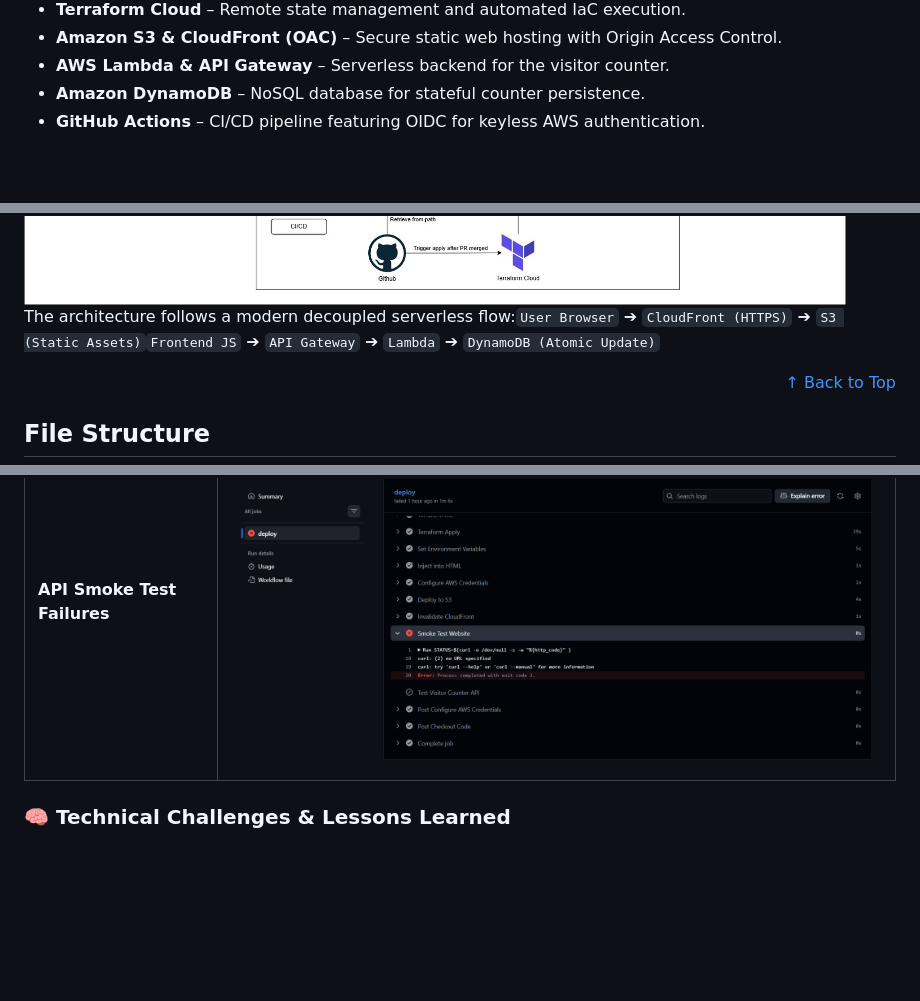
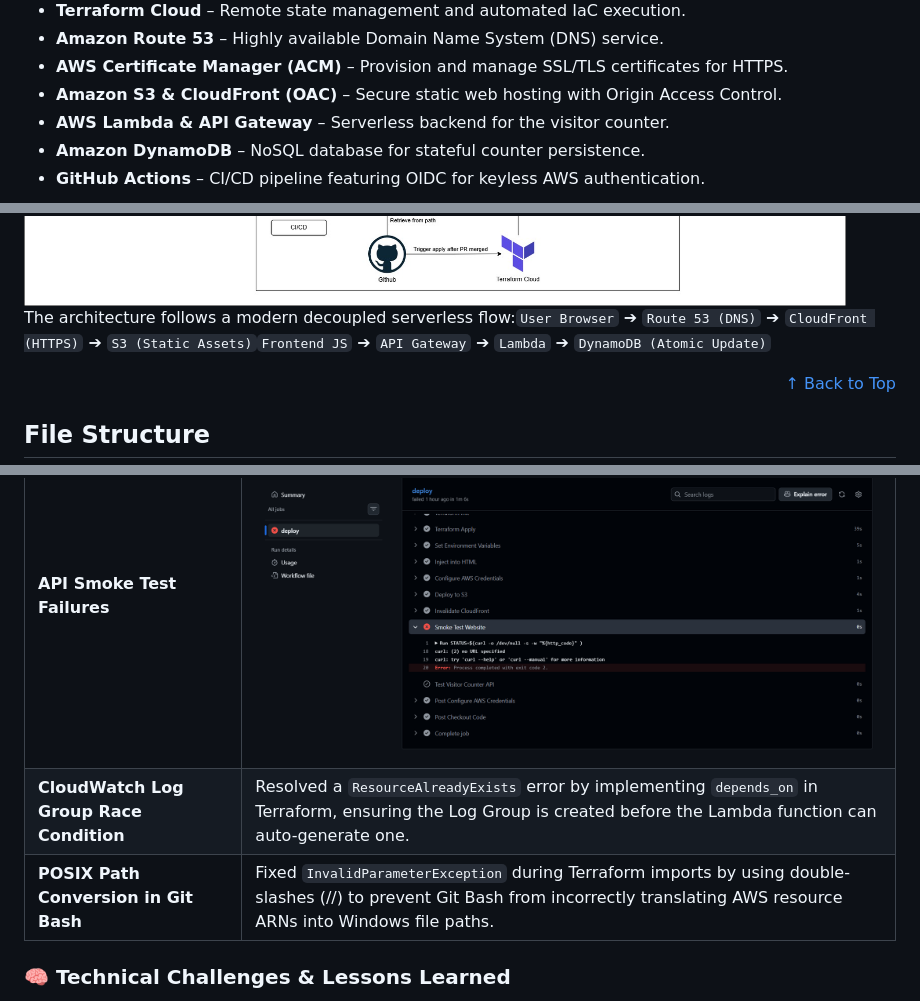
Before and after one commit to ShenLoong99/aws-terraform-cloud-resume-iac-challenge, a Markdown page: README.md, 3 parts joined by grey strips. Drawn GitHub-style; blank space fills up the shorter version.

```diff
--- a/README.md
+++ b/README.md
@@ -72,5 +74,7 @@
 <ul>
    <li><strong>Terraform Cloud</strong> – Remote state management and automated IaC execution.</li>
+   <li><strong>Amazon Route 53</strong> – Highly available Domain Name System (DNS) service.</li>
+   <li><strong>AWS Certificate Manager (ACM)</strong> – Provision and manage SSL/TLS certificates for HTTPS.</li>
    <li><strong>Amazon S3 & CloudFront (OAC)</strong> – Secure static web hosting with Origin Access Control.</li>
    <li><strong>AWS Lambda & API Gateway</strong> – Serverless backend for the visitor counter.</li>
    <li><strong>Amazon DynamoDB</strong> – NoSQL database for stateful counter persistence.</li>
@@ -88,7 +92,7 @@
 
 <h2 id="architecture">Architecture</h2>
 <img src="assets/aws-terraform-cloud-resume-iac-challenge.jpg" alt="architecture-diagram" />
-<p>The architecture follows a modern decoupled serverless flow:<code>User Browser</code> ➔ <code>CloudFront (HTTPS)</code> ➔ <code>S3 (Static Assets)</code><code>Frontend JS</code> ➔ <code>API Gateway</code> ➔ <code>Lambda</code> ➔ <code>DynamoDB (Atomic Update)</code></p>
+<p>The architecture follows a modern decoupled serverless flow:<code>User Browser</code> ➔ <code>Route 53 (DNS)</code> ➔ <code>CloudFront (HTTPS)</code> ➔ <code>S3 (Static Assets)</code><code>Frontend JS</code> ➔ <code>API Gateway</code> ➔ <code>Lambda</code> ➔ <code>DynamoDB (Atomic Update)</code></p>
 <div align="right"><a href="#readme-top">↑ Back to Top</a></div>
 
 <h2 id="file-structure">File Structure</h2>
@@ -394,6 +398,18 @@ No resources.
          <td>
             Corrected endpoint paths in the test scripts to align with Terraform's <code>api_endpoint</code> structure.<br>
             <img src="assets/test-website-error.png" alt="test-website-error" />
+        </td>
+      </tr>
+      <tr>
+         <td><strong>CloudWatch Log Group Race Condition</strong></td>
+         <td>
+            Resolved a <code>ResourceAlreadyExists</code> error by implementing <code>depends_on</code> in Terraform, ensuring the Log Group is created before the Lambda function can auto-generate one.
+        </td>
+      </tr>
+      <tr>
+         <td><strong>POSIX Path Conversion in Git Bash</strong></td>
+         <td>
+            Fixed <code>InvalidParameterException</code> during Terraform imports by using double-slashes (//) to prevent Git Bash from incorrectly translating AWS resource ARNs into Windows file paths.
         </td>
       </tr>
    </tbody>
```
Also changed, not shown: other parts of README.md (+16 -12 lines).
